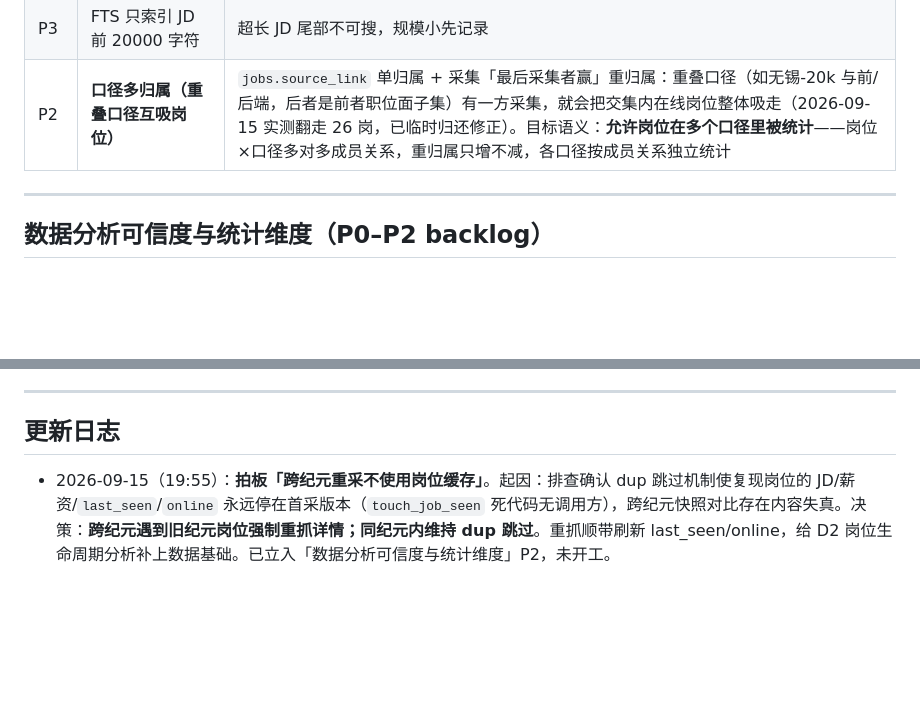
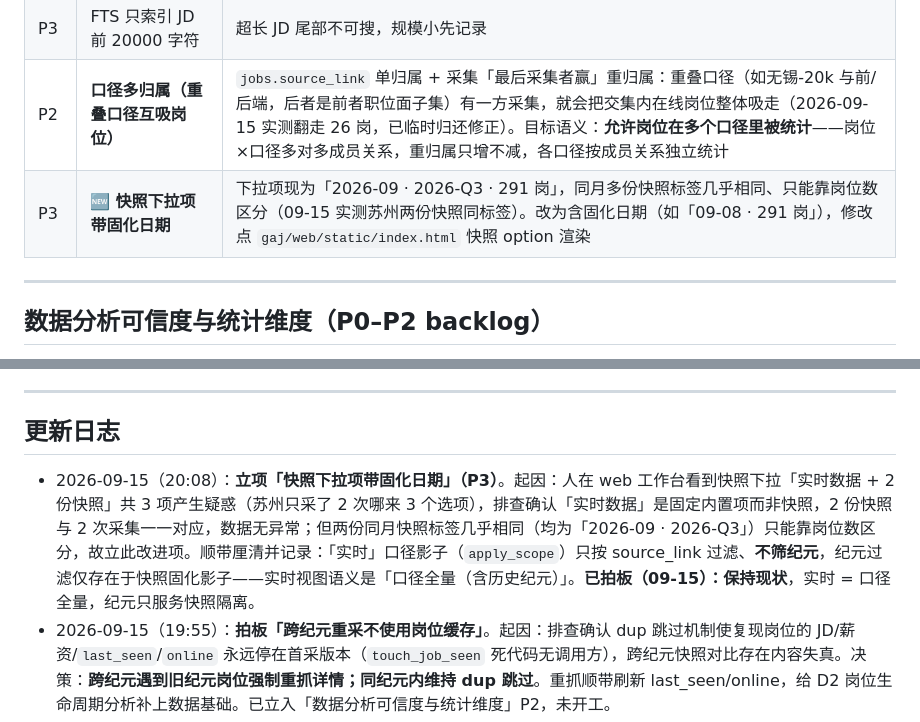
Before and after one commit to helsonxiao/get-a-job, a Markdown page: BOARD.md, 2 parts joined by grey strips. GitHub-like rendering; blank space fills up the shorter version.

Commit message:
docs: update BOARD.md and changelog for snapshot dropdown fix
add new P3 backlog item for snapshot dropdown with fixed date, add detailed changelog entry for the issue and decision

```diff
--- a/BOARD.md
+++ b/BOARD.md
@@ -55,6 +55,7 @@
 | P2 | 口径视图读文件（性能） | 每个带口径请求对 ~470 家公司读 `company.json`，应物化防抖 |
 | P3 | FTS 只索引 JD 前 20000 字符 | 超长 JD 尾部不可搜，规模小先记录 |
 | P2 | **口径多归属（重叠口径互吸岗位）** | `jobs.source_link` 单归属 + 采集「最后采集者赢」重归属：重叠口径（如无锡-20k 与前/后端，后者是前者职位面子集）有一方采集，就会把交集内在线岗位整体吸走（2026-09-15 实测翻走 26 岗，已临时归还修正）。目标语义：**允许岗位在多个口径里被统计**——岗位×口径多对多成员关系，重归属只增不减，各口径按成员关系独立统计 |
+| P3 | 🆕 **快照下拉项带固化日期** | 下拉项现为「2026-09 · 2026-Q3 · 291 岗」，同月多份快照标签几乎相同、只能靠岗位数区分（09-15 实测苏州两份快照同标签）。改为含固化日期（如「09-08 · 291 岗」），修改点 `gaj/web/static/index.html` 快照 option 渲染 |
 
 ---
 
@@ -159,6 +160,7 @@
 
 ## 更新日志
 
+- 2026-09-15（20:08）：**立项「快照下拉项带固化日期」（P3）**。起因：人在 web 工作台看到快照下拉「实时数据 + 2 份快照」共 3 项产生疑惑（苏州只采了 2 次哪来 3 个选项），排查确认「实时数据」是固定内置项而非快照，2 份快照与 2 次采集一一对应，数据无异常；但两份同月快照标签几乎相同（均为「2026-09 · 2026-Q3」）只能靠岗位数区分，故立此改进项。顺带厘清并记录：「实时」口径影子（`apply_scope`）只按 source_link 过滤、**不筛纪元**，纪元过滤仅存在于快照固化影子——实时视图语义是「口径全量（含历史纪元）」。**已拍板（09-15）：保持现状**，实时 = 口径全量，纪元只服务快照隔离。
 - 2026-09-15（19:55）：**拍板「跨纪元重采不使用岗位缓存」**。起因：排查确认 dup 跳过机制使复现岗位的 JD/薪资/`last_seen`/`online` 永远停在首采版本（`touch_job_seen` 死代码无调用方），跨纪元快照对比存在内容失真。决策：**跨纪元遇到旧纪元岗位强制重抓详情；同纪元内维持 dup 跳过**。重抓顺带刷新 last_seen/online，给 D2 岗位生命周期分析补上数据基础。已立入「数据分析可信度与统计维度」P2，未开工。
 - 2026-09-15（14:35）：**重叠口径归属漂移事故 + 临时修正 + 立项「口径多归属」**。新纪元重采时误把「无锡-20k 多岗位」观察口径一并重采（本意只采前/后端 + 苏州），20k 采集依「最后采集者赢」规则把 **26 个 ≥20k 岗位**从前/后端口径翻走到 20k 口径（前/后端高薪段被稀释，P90 30→28.2）。已临时修正：26 岗归还前/后端（当天经 20k 结果页验证在招，归还安全）+ 当日 279 岗并回活跃纪元 + 重导快照（**305 岗/293 公司**，P90 回到 30.4）；修正前的 279 岗快照（24a2d48d）当时留档，同日经确认已随垃圾数据一并清理（同批清理：苏州 4 条 0 岗空快照 + 'xx' 测试纪元；清理前已做 index.db 冷备至 data/backups/）。事故边界：单归属漂移只发生在两口径筛选条件的交集内。后续迭代见「数据库使用改进」P2 新行——**允许岗位在多个口径里被统计**（多对多成员，重归属只增不减）。
 - 2026-09-14（22:30）：**新增「数据清洗（技能标签口径统一）」区**，人拍板「清洗只在上游做，`reporter` 里不重复实现」。立此区前先实测了一遍现状，**纠正一个误判**：技能标签的归一化**不是没做，是做过了**——`gaj/store/observatory.py` 的 `normalize_skill` 已覆盖水印清洗 / 别名合并 / 停用词过滤 / 岗位内去重，全库 932 种原始标签归一到 695 个规范键、**水印残留 0**、黄金测试已锁定。真正还没覆盖的是三条：**① 斜杠复合标签未拆分**（`mysql/redis/mongodb` 等 51 种 / 252 次，占 6.9%，会让 Redis / MongoDB 这类技能的需求量被低估、甚至进不了榜）**② 停用词表补漏**（`计算机/软件工程相关专业` 等，多数因带斜杠而漏网）**③ 岗位级覆盖率要透出**（苏州 34.4% / 无锡 27.6% 的岗位根本没有技能标签）。另把「`gaj strategy` 输出仍写均薪」收窄为唯一残留点（报告侧与网页端已改对）。
```
